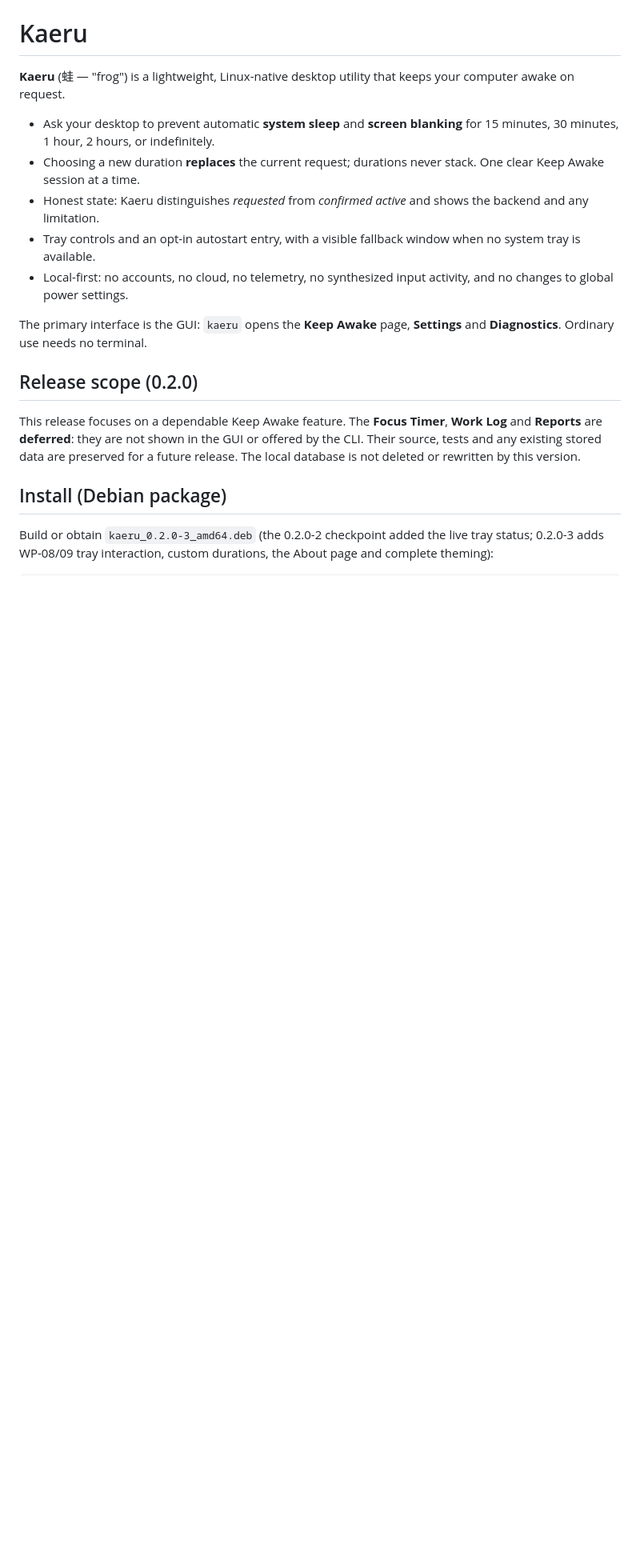
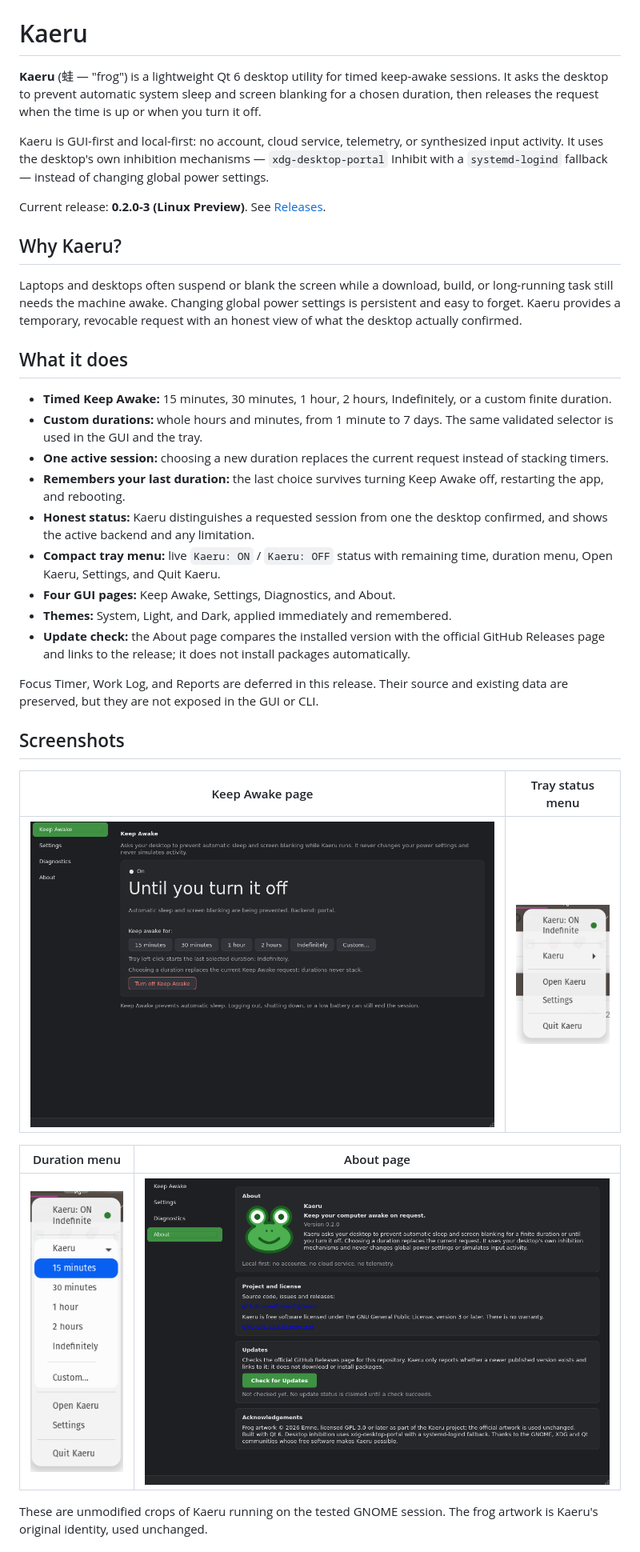
Before and after one commit to Emne-Eiji/kaeru, a Markdown page: README.md, the part around one of its changes. Shown at 80% size. GitHub-like rendering; pictures changed too: docs/screenshots/about.png (added), docs/screenshots/main-window.png (added), docs/screenshots/tray-durations.png (added); blank space fills up the shorter version.

```diff
--- a/README.md
+++ b/README.md
@@ -1,32 +5,58 @@
 # Kaeru
 
-**Kaeru** (蛙 — "frog") is a lightweight, Linux-native desktop utility that
-keeps your computer awake on request.
+**Kaeru** (蛙 — "frog") is a lightweight Qt 6 desktop utility for timed
+keep-awake sessions. It asks the desktop to prevent automatic system sleep and
+screen blanking for a chosen duration, then releases the request when the time
+is up or when you turn it off.
 
-- Ask your desktop to prevent automatic **system sleep** and **screen
-  blanking** for 15 minutes, 30 minutes, 1 hour, 2 hours, or indefinitely.
-- Choosing a new duration **replaces** the current request; durations never
-  stack. One clear Keep Awake session at a time.
-- Honest state: Kaeru distinguishes *requested* from *confirmed active* and
-  shows the backend and any limitation.
-- Tray controls and an opt-in autostart entry, with a visible fallback
-  window when no system tray is available.
-- Local-first: no accounts, no cloud, no telemetry, no synthesized input
-  activity, and no changes to global power settings.
+Kaeru is GUI-first and local-first: no account, cloud service, telemetry, or
+synthesized input activity. It uses the desktop's own inhibition mechanisms —
+`xdg-desktop-portal` Inhibit with a `systemd-logind` fallback — instead of
+changing global power settings.
 
-The primary interface is the GUI: `kaeru` opens the **Keep Awake** page,
-**Settings** and **Diagnostics**. Ordinary use needs no terminal.
+Current release: **0.2.0-3 (Linux Preview)**. See
+[Releases](https://github.com/Emne-Eiji/kaeru/releases).
 
-## Release scope (0.2.0)
+## Why Kaeru?
 
-This release focuses on a dependable Keep Awake feature. The **Focus Timer**,
-**Work Log** and **Reports** are **deferred**: they are not shown in the GUI
-or offered by the CLI. Their source, tests and any existing stored data are
-preserved for a future release. The local database is not deleted or
-rewritten by this version.
+Laptops and desktops often suspend or blank the screen while a download,
+build, or long-running task still needs the machine awake. Changing global
+power settings is persistent and easy to forget. Kaeru provides a temporary,
+revocable request with an honest view of what the desktop actually confirmed.
 
-## Install (Debian package)
+## What it does
 
-Build or obtain `kaeru_0.2.0-3_amd64.deb` (the 0.2.0-2 checkpoint added the
-live tray status; 0.2.0-3 adds WP-08/09 tray interaction, custom durations,
-the About page and complete theming):
+- **Timed Keep Awake:** 15 minutes, 30 minutes, 1 hour, 2 hours,
+  Indefinitely, or a custom finite duration.
+- **Custom durations:** whole hours and minutes, from 1 minute to 7 days.
+  The same validated selector is used in the GUI and the tray.
+- **One active session:** choosing a new duration replaces the current
+  request instead of stacking timers.
+- **Remembers your last duration:** the last choice survives turning Keep
+  Awake off, restarting the app, and rebooting.
+- **Honest status:** Kaeru distinguishes a requested session from one the
+  desktop confirmed, and shows the active backend and any limitation.
+- **Compact tray menu:** live `Kaeru: ON` / `Kaeru: OFF` status with remaining
+  time, duration menu, Open Kaeru, Settings, and Quit Kaeru.
+- **Four GUI pages:** Keep Awake, Settings, Diagnostics, and About.
+- **Themes:** System, Light, and Dark, applied immediately and remembered.
+- **Update check:** the About page compares the installed version with the
+  official GitHub Releases page and links to the release; it does not install
+  packages automatically.
+
+Focus Timer, Work Log, and Reports are deferred in this release. Their source
+and existing data are preserved, but they are not exposed in the GUI or CLI.
+
+## Screenshots
+
+| Keep Awake page | Tray status menu |
+|---|---|
+| ![Kaeru Keep Awake page](docs/screenshots/main-window.png) | ![Kaeru tray menu showing ON state](docs/screenshots/tray-menu.png) |
+
+| Duration menu | About page |
+|---|---|
+| ![Kaeru tray duration menu](docs/screenshots/tray-durations.png) | ![Kaeru About page](docs/screenshots/about.png) |
+
+These are unmodified crops of Kaeru running on the tested GNOME session. The
+frog artwork is Kaeru's original identity, used unchanged.
+
```
Also changed, not shown: other parts of README.md (+118 -54 lines), docs/screenshots/README.md (added, +14 -0 lines).
